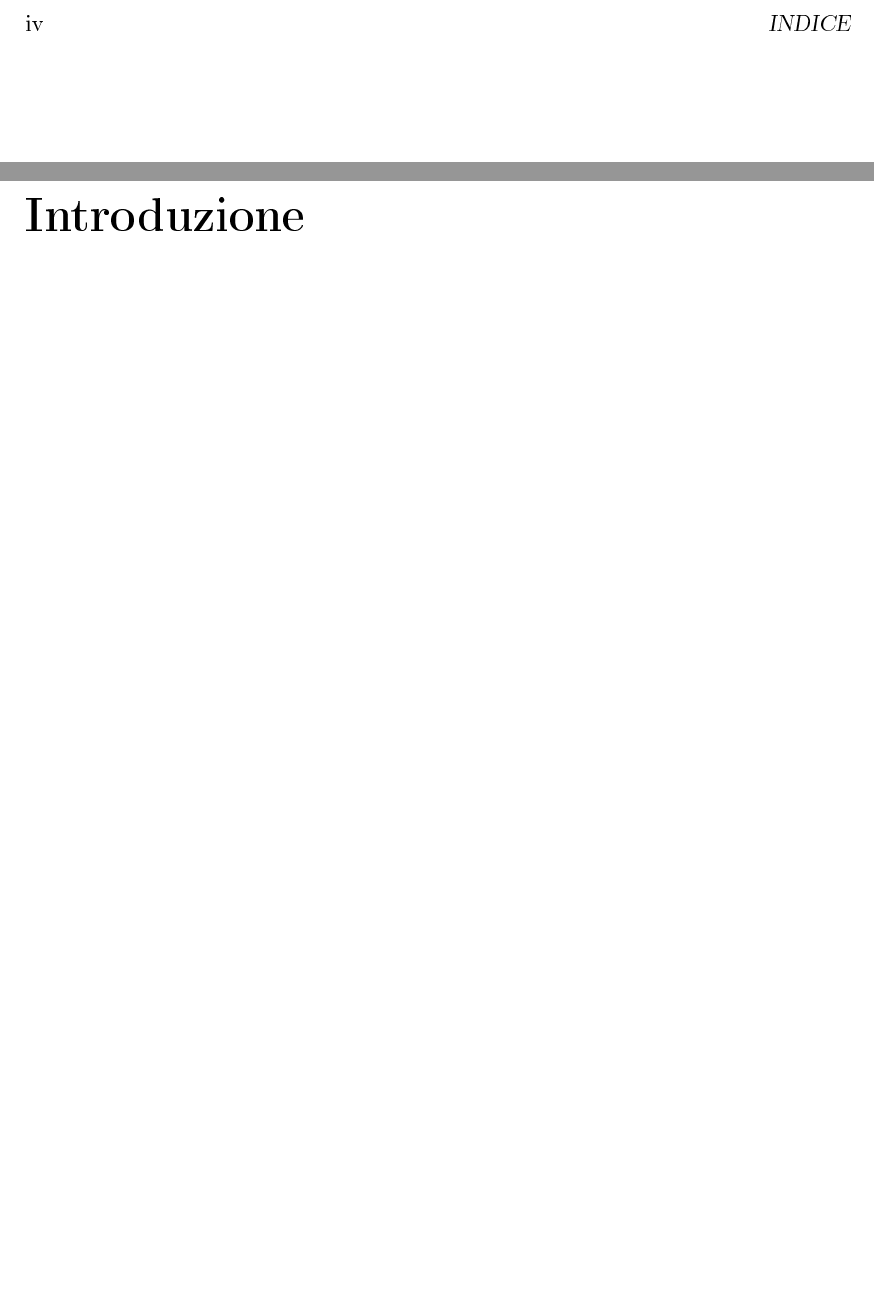
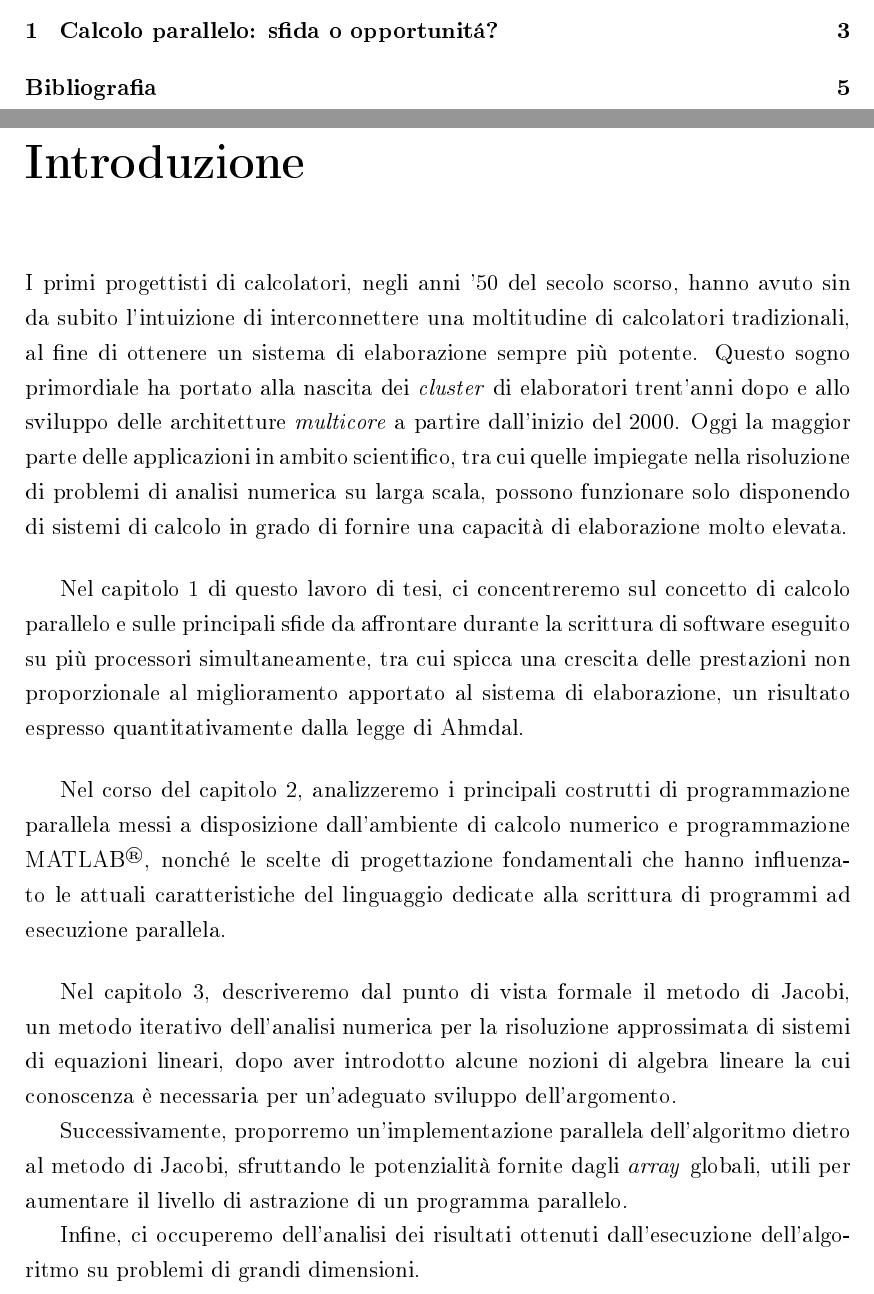
Before and after one commit to Thomas-Fabbris/calcolo-parallelo-con-matlab, a LaTeX book (Tesi/Tesi.tex, which reads Tesi/Capitoli/Introduzione/Introduzione.tex): two parts of pages 4 and 5 of 5 before the commit and two parts of pages 3 and 5 of 9 after it, joined at a grey line, cut at the place of the change, the shorter picture padded with empty space. The pictures show the PDF file Tesi/Tesi.pdf that the author committed with the source.

Commit message:
Continuato

```diff
--- a/Tesi/Capitoli/Introduzione/Introduzione.tex
+++ b/Tesi/Capitoli/Introduzione/Introduzione.tex
@@ -0,0 +1,26 @@
+I primi progettisti di calcolatori, negli anni '50 del secolo scorso, hanno avuto sin da subito l'intuizione di interconnettere
+una moltitudine di calcolatori tradizionali, al fine di ottenere un sistema di elaborazione sempre più potente.
+Questo sogno primordiale ha portato alla nascita dei \textit{cluster} di elaboratori trent'anni dopo e allo sviluppo delle architetture
+\textit{multicore} a partire dall'inizio del 2000.
+Oggi la maggior parte delle applicazioni in ambito scientifico, tra cui quelle impiegate nella risoluzione di problemi di analisi numerica
+su larga scala, possono funzionare solo disponendo di sistemi di calcolo in grado di fornire una capacità di elaborazione molto elevata.
+
+\vspace*{0.5cm}
+Nel capitolo \ref{cap1} di questo lavoro di tesi, ci concentreremo sul concetto di calcolo parallelo e sulle principali sfide da affrontare
+durante la scrittura di software eseguito su più processori simultaneamente, tra cui spicca una crescita delle prestazioni non proporzionale
+al miglioramento apportato al sistema di elaborazione, un risultato espresso quantitativamente dalla legge di Ahmdal.
+
+\vspace*{0.5cm}
+Nel corso del capitolo 2, analizzeremo i principali costrutti di programmazione parallela messi a disposizione dall’ambiente di calcolo numerico
+e programmazione MATLAB\textsuperscript{\textregistered}, nonché le scelte di progettazione fondamentali che hanno influenzato
+le attuali caratteristiche del linguaggio dedicate alla scrittura di programmi ad esecuzione parallela.
+
+\vspace*{0.5cm}
+Nel capitolo 3, descriveremo dal punto di vista formale il metodo di Jacobi, un metodo iterativo dell’analisi numerica per la risoluzione
+approssimata di sistemi di equazioni lineari, dopo aver introdotto alcune nozioni di algebra lineare la cui conoscenza è necessaria per un'adeguato
+sviluppo dell'argomento.
+
+Successivamente, proporremo un’implementazione parallela dell'algoritmo dietro al metodo di Jacobi, sfruttando le potenzialità fornite
+dagli \textit{array} globali, utili per aumentare il livello di astrazione di un programma parallelo.
+
+Infine, ci occuperemo dell’analisi dei risultati ottenuti dall’esecuzione dell’algoritmo su problemi di grandi dimensioni.
--- a/Tesi/Tesi.tex
+++ b/Tesi/Tesi.tex
@@ -33,3 +45,7 @@
 \chapter*{Introduzione}
 \addcontentsline{toc}{chapter}{Introduzione}
 \input{Capitoli/Introduzione/Introduzione.tex}
+
+% Capitolo 1 (Calcolo parallelo: sfida o opportunità?)
+\chapter{Calcolo parallelo: sfida o opportunit\'a?}
+\label{cap1}
@@ -35,0 +59 @@
+\backmatter
```
Also changed, not shown: Tesi/Bibliografia/Bibliografia.bib (added, +27 -0 lines), Tesi/Capitoli/Capitolo 1/Capitolo1.tex (added), Tesi/Frontespizio/Frontespizio.tex (indentation only), Tesi/Tesi.pdf, Tesi/Tesi.tex (25 more changed lines).
